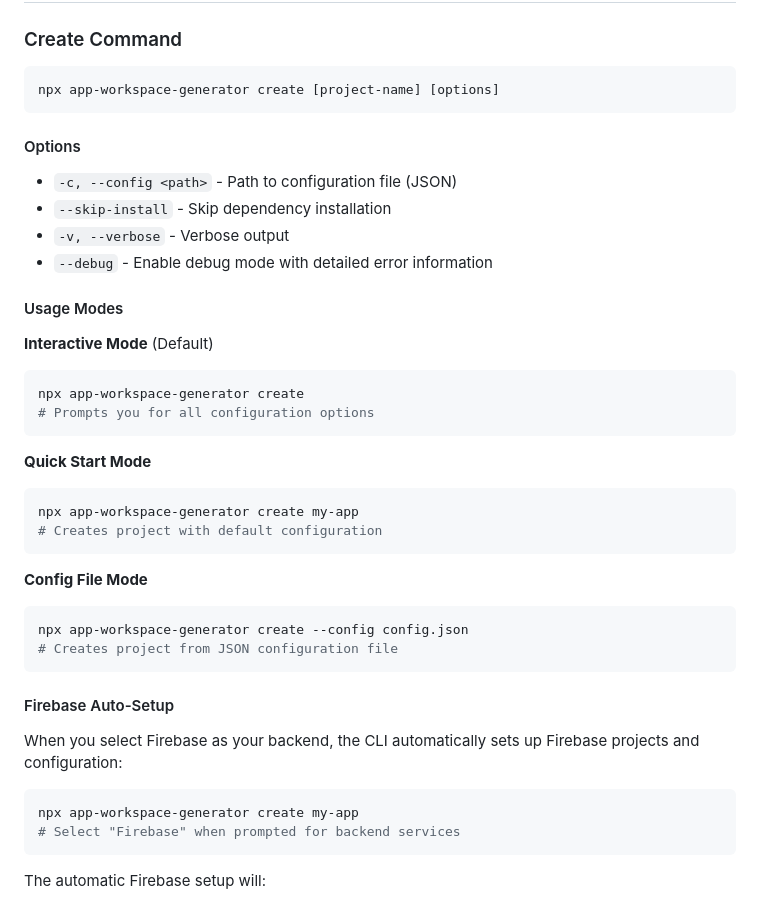
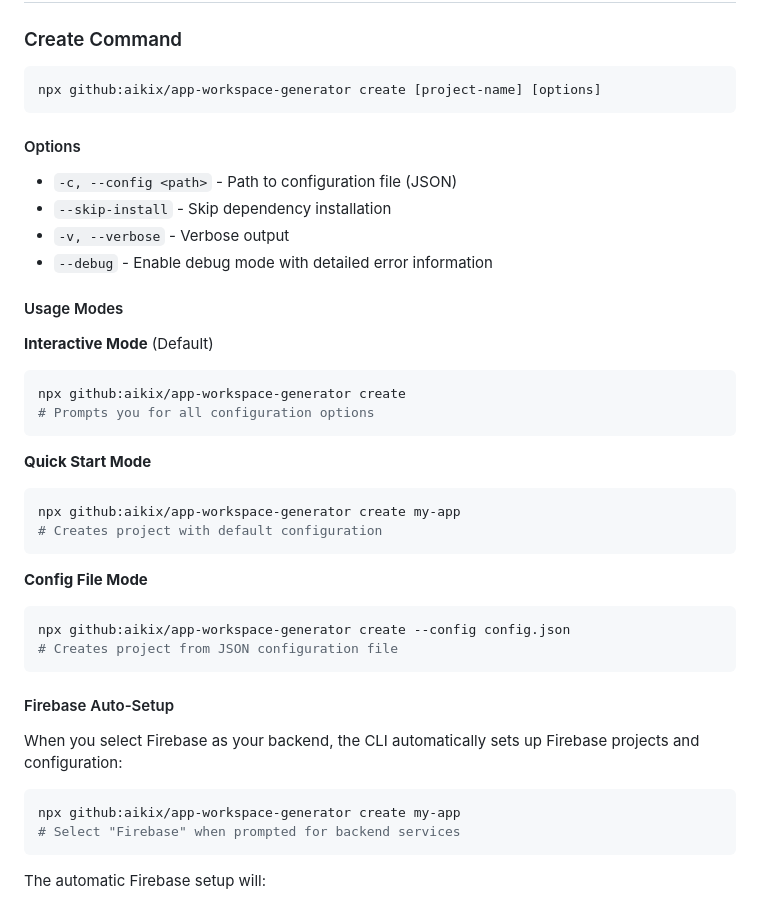
Before and after one commit to aikix/app-workspace-generator, a Markdown page: README.md, the part around one of its changes. Drawn GitHub-style.

````diff
--- a/README.md
+++ b/README.md
@@ -147,7 +202,7 @@ Note: Defaults automatically set:
 ### Create Command
 
 ```bash
-npx app-workspace-generator create [project-name] [options]
+npx github:aikix/app-workspace-generator create [project-name] [options]
 ```
 
 #### Options
@@ -162,21 +217,21 @@ npx app-workspace-generator create [project-name] [options]
 **Interactive Mode** (Default)
 
 ```bash
-npx app-workspace-generator create
+npx github:aikix/app-workspace-generator create
 # Prompts you for all configuration options
 ```
 
 **Quick Start Mode**
 
 ```bash
-npx app-workspace-generator create my-app
+npx github:aikix/app-workspace-generator create my-app
 # Creates project with default configuration
 ```
 
 **Config File Mode**
 
 ```bash
-npx app-workspace-generator create --config config.json
+npx github:aikix/app-workspace-generator create --config config.json
 # Creates project from JSON configuration file
 ```
 
@@ -185,7 +240,7 @@ npx app-workspace-generator create --config config.json
 When you select Firebase as your backend, the CLI automatically sets up Firebase projects and configuration:
 
 ```bash
-npx app-workspace-generator create my-app
+npx github:aikix/app-workspace-generator create my-app
 # Select "Firebase" when prompted for backend services
 ```
 
````
Also changed, not shown: other parts of README.md (+56 -1 lines).
